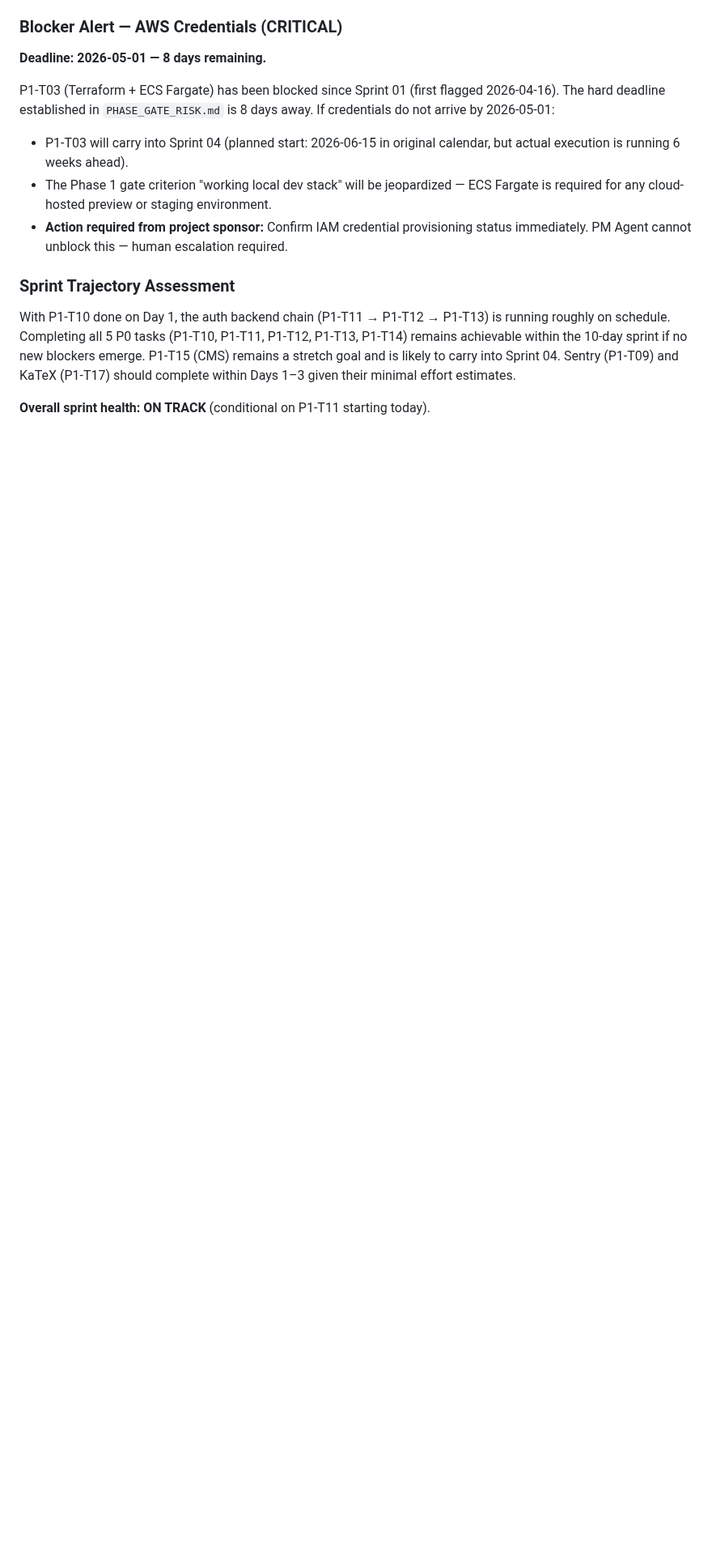
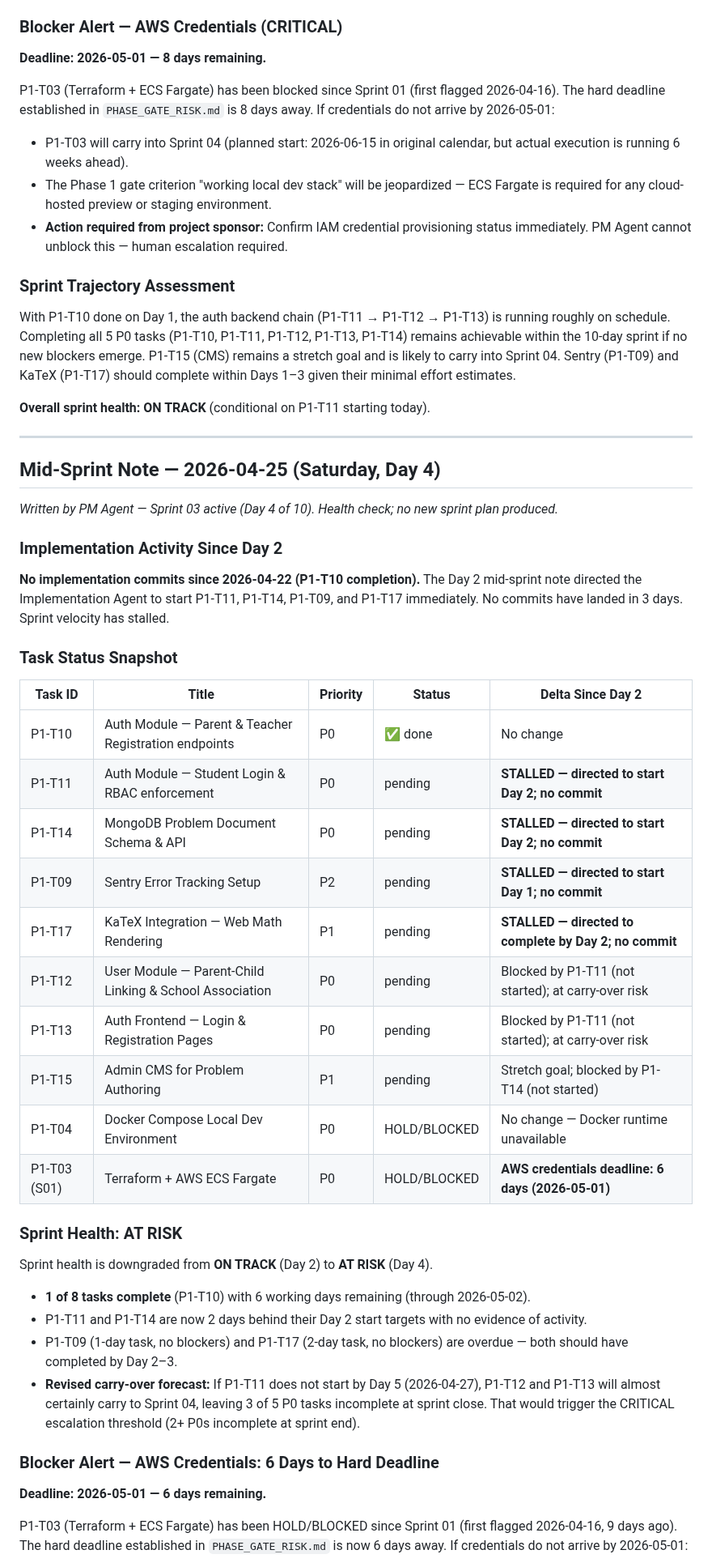
Before and after one commit to tjokrogunawant-dev/koblio-platform, a Markdown page: sprint_tracker/history/sprint_03_plan.md, the part around one of its changes. Shown at 81% size. GitHub-like rendering; blank space fills up the shorter version.

Commit message:
PM Agent: Sprint 03 mid-sprint note — 2026-04-25 (Day 4)
Sprint health downgraded ON TRACK → AT RISK. No implementation commits
since Day 1 (P1-T10, 2026-04-22); P1-T11, P1-T14, P1-T09, and P1-T17
have not started despite Day 2 directives. AWS credentials deadline now
6 days out (2026-05-01). Updated PHASE_GATE_RISK.md resolution tracking.

https://claude.ai/code/session_016XUL23z9eUK4Njseiy1PJ2

```diff
--- a/sprint_tracker/history/sprint_03_plan.md
+++ b/sprint_tracker/history/sprint_03_plan.md
@@ -129,3 +129,44 @@ P1-T03 (Terraform + ECS Fargate) has been blocked since Sprint 01 (first flagged
 With P1-T10 done on Day 1, the auth backend chain (P1-T11 → P1-T12 → P1-T13) is running roughly on schedule. Completing all 5 P0 tasks (P1-T10, P1-T11, P1-T12, P1-T13, P1-T14) remains achievable within the 10-day sprint if no new blockers emerge. P1-T15 (CMS) remains a stretch goal and is likely to carry into Sprint 04. Sentry (P1-T09) and KaTeX (P1-T17) should complete within Days 1–3 given their minimal effort estimates.
 
 **Overall sprint health: ON TRACK** (conditional on P1-T11 starting today).
+
+---
+
+## Mid-Sprint Note — 2026-04-25 (Saturday, Day 4)
+
+*Written by PM Agent — Sprint 03 active (Day 4 of 10). Health check; no new sprint plan produced.*
+
+### Implementation Activity Since Day 2
+
+**No implementation commits since 2026-04-22 (P1-T10 completion).** The Day 2 mid-sprint note directed the Implementation Agent to start P1-T11, P1-T14, P1-T09, and P1-T17 immediately. No commits have landed in 3 days. Sprint velocity has stalled.
+
+### Task Status Snapshot
+
+| Task ID | Title | Priority | Status | Delta Since Day 2 |
+|---|---|---|---|---|
+| P1-T10 | Auth Module — Parent & Teacher Registration endpoints | P0 | ✅ done | No change |
+| P1-T11 | Auth Module — Student Login & RBAC enforcement | P0 | pending | **STALLED — directed to start Day 2; no commit** |
+| P1-T14 | MongoDB Problem Document Schema & API | P0 | pending | **STALLED — directed to start Day 2; no commit** |
+| P1-T09 | Sentry Error Tracking Setup | P2 | pending | **STALLED — directed to start Day 1; no commit** |
+| P1-T17 | KaTeX Integration — Web Math Rendering | P1 | pending | **STALLED — directed to complete by Day 2; no commit** |
+| P1-T12 | User Module — Parent-Child Linking & School Association | P0 | pending | Blocked by P1-T11 (not started); at carry-over risk |
+| P1-T13 | Auth Frontend — Login & Registration Pages | P0 | pending | Blocked by P1-T11 (not started); at carry-over risk |
+| P1-T15 | Admin CMS for Problem Authoring | P1 | pending | Stretch goal; blocked by P1-T14 (not started) |
+| P1-T04 | Docker Compose Local Dev Environment | P0 | HOLD/BLOCKED | No change — Docker runtime unavailable |
+| P1-T03 (S01) | Terraform + AWS ECS Fargate | P0 | HOLD/BLOCKED | **AWS credentials deadline: 6 days (2026-05-01)** |
+
+### Sprint Health: AT RISK
+
+Sprint health is downgraded from **ON TRACK** (Day 2) to **AT RISK** (Day 4).
+
+- **1 of 8 tasks complete** (P1-T10) with 6 working days remaining (through 2026-05-02).
+- P1-T11 and P1-T14 are now 2 days behind their Day 2 start targets with no evidence of activity.
+- P1-T09 (1-day task, no blockers) and P1-T17 (2-day task, no blockers) are overdue — both should have completed by Day 2–3.
+- **Revised carry-over forecast:** If P1-T11 does not start by Day 5 (2026-04-27), P1-T12 and P1-T13 will almost certainly carry to Sprint 04, leaving 3 of 5 P0 tasks incomplete at sprint close. That would trigger the CRITICAL escalation threshold (2+ P0s incomplete at sprint end).
+
+### Blocker Alert — AWS Credentials: 6 Days to Hard Deadline
+
+**Deadline: 2026-05-01 — 6 days remaining.**
+
+P1-T03 (Terraform + ECS Fargate) has been HOLD/BLOCKED since Sprint 01 (first flagged 2026-04-16, 9 days ago). The hard deadline established in `PHASE_GATE_RISK.md` is now 6 days away. If credentials do not arrive by 2026-05-01:
+
```
Also changed, not shown: other parts of sprint_tracker/history/sprint_03_plan.md (+14 -0 lines), sprint_tracker/PHASE_GATE_RISK.md (+3 -2 lines).
